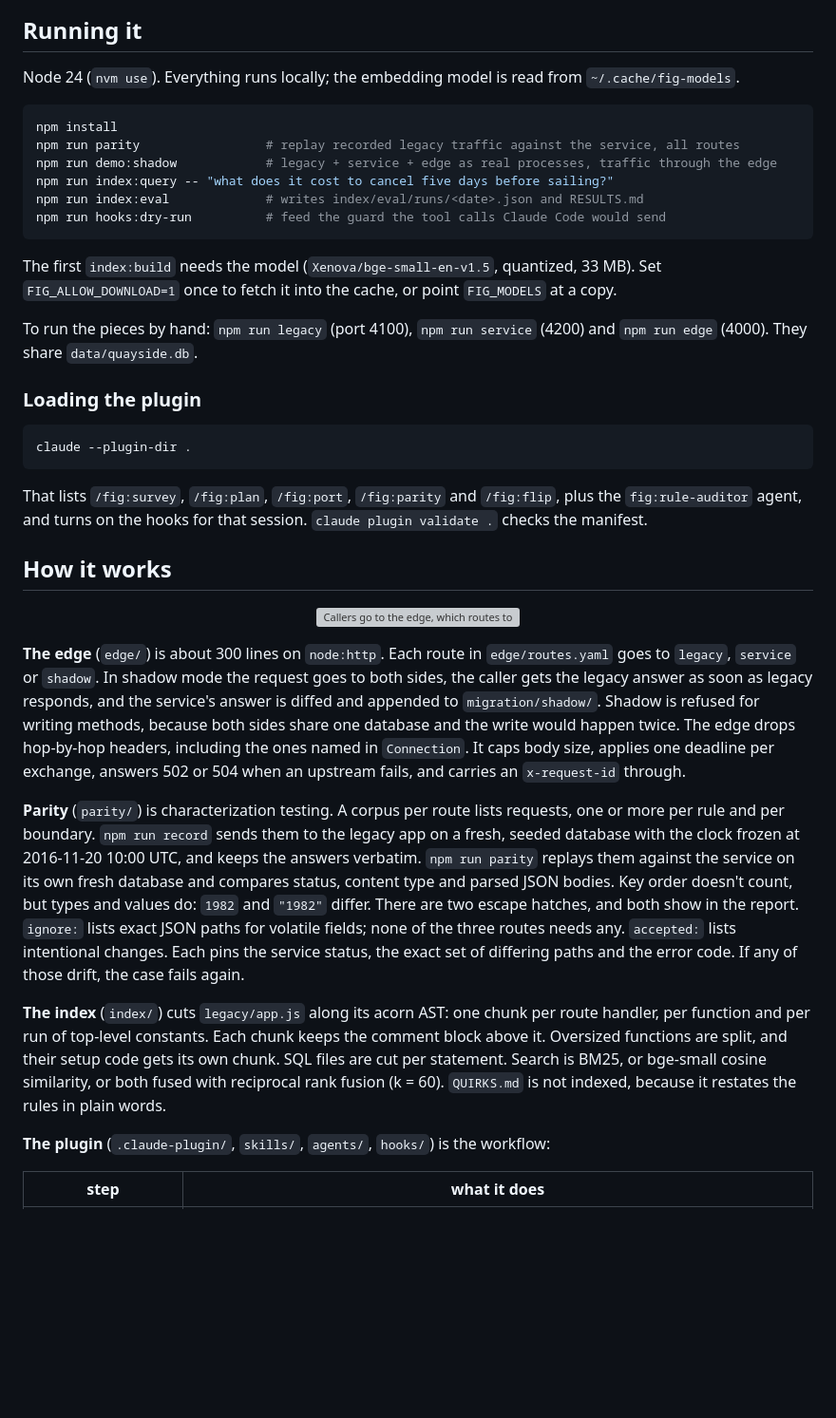
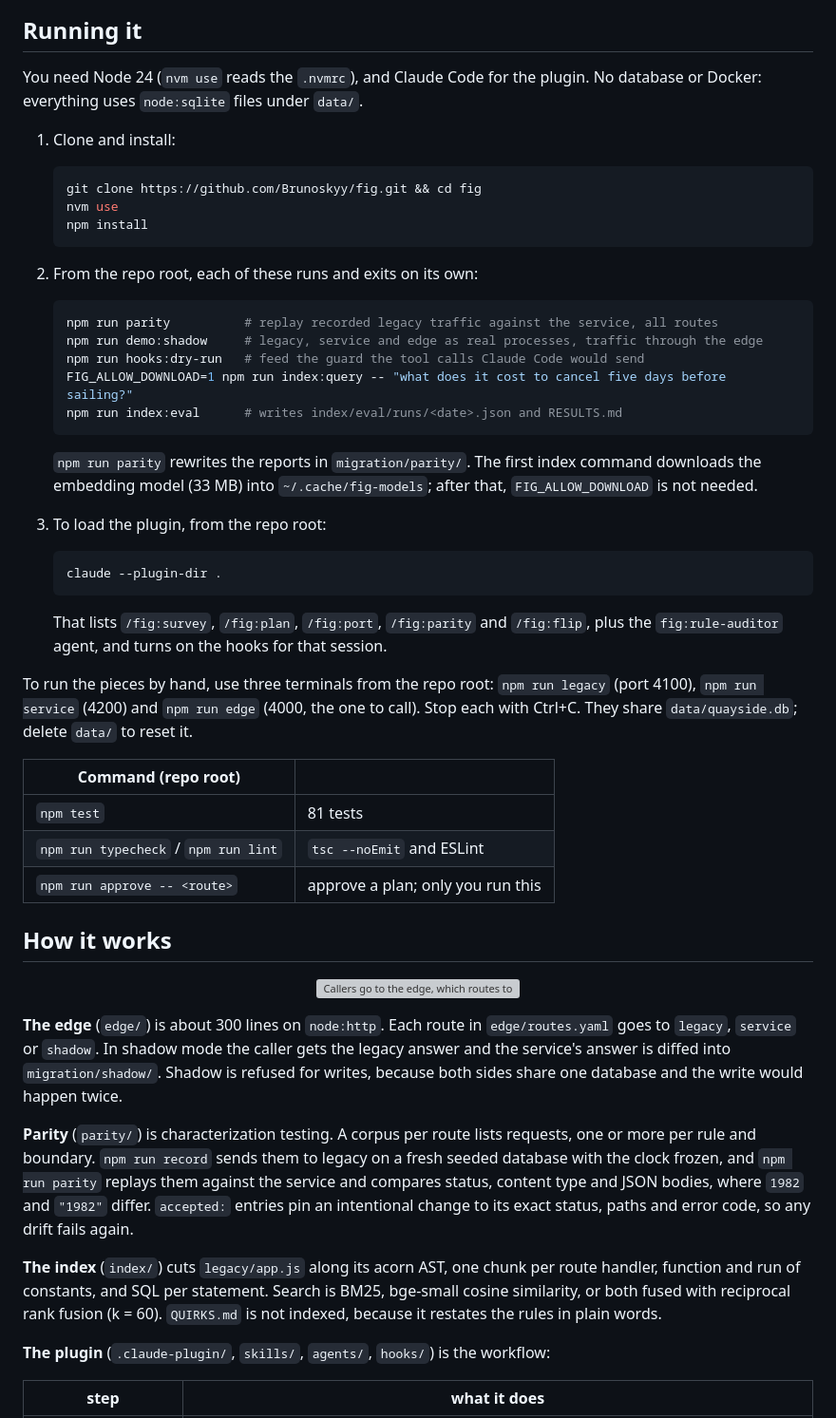
Before and after one commit to Brunoskyy/fig, a Markdown page: README.md, the part around one of its changes. Shown at 95% size. GitHub-like rendering; blank space fills up the shorter version; grey boxes are pictures that could not be loaded.

````diff
--- a/README.md
+++ b/README.md
@@ -34,32 +34,49 @@ runs in shadow mode with a deliberate behaviour change.
 
 ## Running it
 
-Node 24 (`nvm use`). Everything runs locally; the embedding model is read from `~/.cache/fig-models`.
+You need Node 24 (`nvm use` reads the `.nvmrc`), and Claude Code for the plugin. No database or
+Docker: everything uses `node:sqlite` files under `data/`.
 
-```bash
-npm install
-npm run parity                 # replay recorded legacy traffic against the service, all routes
-npm run demo:shadow            # legacy + service + edge as real processes, traffic through the edge
-npm run index:query -- "what does it cost to cancel five days before sailing?"
-npm run index:eval             # writes index/eval/runs/<date>.json and RESULTS.md
-npm run hooks:dry-run          # feed the guard the tool calls Claude Code would send
-```
+1. Clone and install:
 
-The first `index:build` needs the model (`Xenova/bge-small-en-v1.5`, quantized, 33 MB). Set
-`FIG_ALLOW_DOWNLOAD=1` once to fetch it into the cache, or point `FIG_MODELS` at a copy.
+   ```bash
+   git clone https://github.com/Brunoskyy/fig.git && cd fig
+   nvm use
+   npm install
+   ```
 
-To run the pieces by hand: `npm run legacy` (port 4100), `npm run service` (4200) and
-`npm run edge` (4000). They share `data/quayside.db`.
+2. From the repo root, each of these runs and exits on its own:
 
-### Loading the plugin
+   ```bash
+   npm run parity          # replay recorded legacy traffic against the service, all routes
+   npm run demo:shadow     # legacy, service and edge as real processes, traffic through the edge
+   npm run hooks:dry-run   # feed the guard the tool calls Claude Code would send
+   FIG_ALLOW_DOWNLOAD=1 npm run index:query -- "what does it cost to cancel five days before sailing?"
+   npm run index:eval      # writes index/eval/runs/<date>.json and RESULTS.md
+   ```
 
-```bash
-claude --plugin-dir .
-```
+   `npm run parity` rewrites the reports in `migration/parity/`. The first index command
+   downloads the embedding model (33 MB) into `~/.cache/fig-models`; after that,
+   `FIG_ALLOW_DOWNLOAD` is not needed.
 
-That lists `/fig:survey`, `/fig:plan`, `/fig:port`, `/fig:parity` and `/fig:flip`, plus the
-`fig:rule-auditor` agent, and turns on the hooks for that session. `claude plugin validate .`
-checks the manifest.
+3. To load the plugin, from the repo root:
+
+   ```bash
+   claude --plugin-dir .
+   ```
+
+   That lists `/fig:survey`, `/fig:plan`, `/fig:port`, `/fig:parity` and `/fig:flip`, plus the
+   `fig:rule-auditor` agent, and turns on the hooks for that session.
+
+To run the pieces by hand, use three terminals from the repo root: `npm run legacy` (port 4100),
+`npm run service` (4200) and `npm run edge` (4000, the one to call). Stop each with Ctrl+C. They
+share `data/quayside.db`; delete `data/` to reset it.
+
+| Command (repo root) | |
+| --- | --- |
+| `npm test` | 81 tests |
+| `npm run typecheck` / `npm run lint` | `tsc --noEmit` and ESLint |
+| `npm run approve -- <route>` | approve a plan; only you run this |
 
 ## How it works
 
@@ -68,28 +85,20 @@ checks the manifest.
 </p>
 
 **The edge** (`edge/`) is about 300 lines on `node:http`. Each route in `edge/routes.yaml` goes to
-`legacy`, `service` or `shadow`. In shadow mode the request goes to both sides, the caller gets
-the legacy answer as soon as legacy responds, and the service's answer is diffed and appended to
-`migration/shadow/`. Shadow is refused for writing methods, because both sides share one
-database and the write would happen twice. The edge drops hop-by-hop headers, including the ones
-named in `Connection`. It caps body size, applies one deadline per exchange, answers 502 or 504
-when an upstream fails, and carries an `x-request-id` through.
+`legacy`, `service` or `shadow`. In shadow mode the caller gets the legacy answer and the
+service's answer is diffed into `migration/shadow/`. Shadow is refused for writes, because both
+sides share one database and the write would happen twice.
 
 **Parity** (`parity/`) is characterization testing. A corpus per route lists requests, one or
-more per rule and per boundary. `npm run record` sends them to the legacy app on a fresh, seeded
-database with the clock frozen at 2016-11-20 10:00 UTC, and keeps the answers verbatim.
-`npm run parity` replays them against the service on its own fresh database and compares status,
-content type and parsed JSON bodies. Key order doesn't count, but types and values do: `1982` and
-`"1982"` differ. There are two escape hatches, and both show in the report. `ignore:` lists exact
-JSON paths for volatile fields; none of the three routes needs any. `accepted:` lists intentional
-changes. Each pins the service status, the exact set of differing paths and the error code. If
-any of those drift, the case fails again.
+more per rule and boundary. `npm run record` sends them to legacy on a fresh seeded database with
+the clock frozen, and `npm run parity` replays them against the service and compares status,
+content type and JSON bodies, where `1982` and `"1982"` differ. `accepted:` entries pin an
+intentional change to its exact status, paths and error code, so any drift fails again.
 
-**The index** (`index/`) cuts `legacy/app.js` along its acorn AST: one chunk per route handler,
-per function and per run of top-level constants. Each chunk keeps the comment block above it.
-Oversized functions are split, and their setup code gets its own chunk. SQL files are cut per
-statement. Search is BM25, or bge-small cosine similarity, or both fused with reciprocal rank
-fusion (k = 60). `QUIRKS.md` is not indexed, because it restates the rules in plain words.
+**The index** (`index/`) cuts `legacy/app.js` along its acorn AST, one chunk per route handler,
+function and run of constants, and SQL per statement. Search is BM25, bge-small cosine
+similarity, or both fused with reciprocal rank fusion (k = 60). `QUIRKS.md` is not indexed,
+because it restates the rules in plain words.
 
 **The plugin** (`.claude-plugin/`, `skills/`, `agents/`, `hooks/`) is the workflow:
 
````
Also changed, not shown: other parts of README.md (+58 -102 lines).
